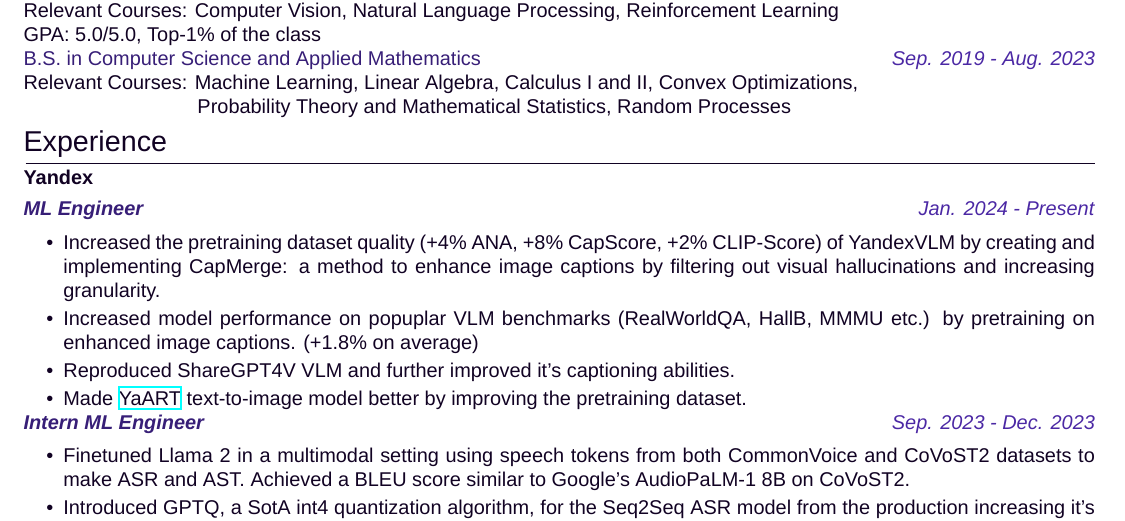
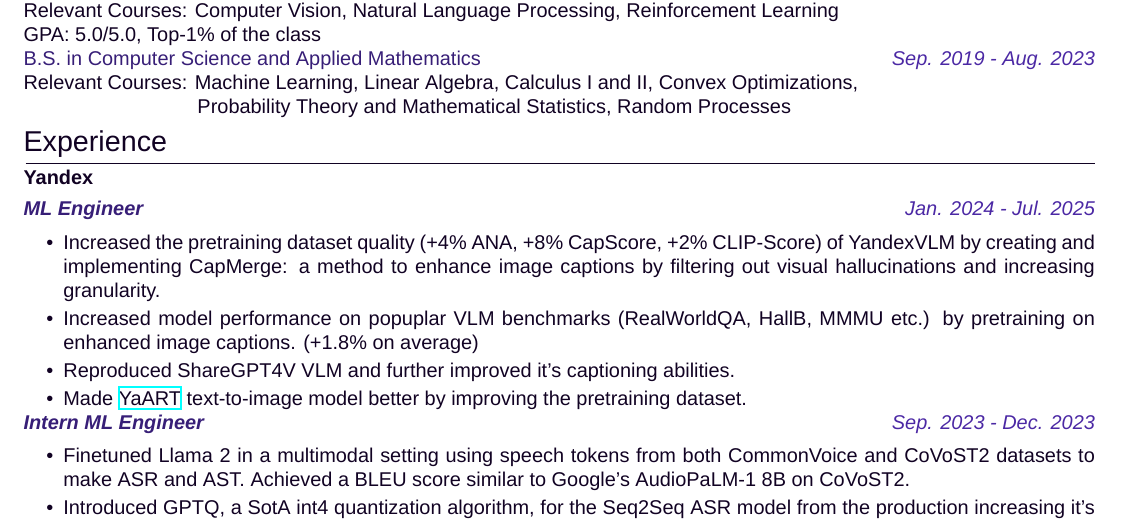
Before and after one commit to mumtozee/MumtozbekCV, a LaTeX document (main.tex): part of page 1 of 2, cut so that both start at the same text. Compiled offline with XeLaTeX; a missing font is replaced by an installed copy or a similar font.

Commit message:
update resume

```diff
--- a/main.tex
+++ b/main.tex
@@ -85,7 +85,7 @@
 \section{Experience}
 \begin{tabularx}{\linewidth}{ @{}l r@{} }
 \textbf{Yandex} \\[4pt]
-\color[HTML]{371e77}\textbf{\textit{ML Engineer}}\ \hfill \color[HTML]{4B28A4} \textit{Jan. 2024 - Present} \\[5pt]
+\color[HTML]{371e77}\textbf{\textit{ML Engineer}}\ \hfill \color[HTML]{4B28A4} \textit{Jan. 2024 - Jul. 2025} \\[5pt]
 \begin{minipage}[t]{\linewidth}
     \begin{itemize}[nosep,after=\strut, leftmargin=2em, itemsep=2pt]
         \item Increased the pretraining dataset quality (+4\% ANA, +8\% CapScore, +2\% CLIP-Score) of YandexVLM by creating and implementing CapMerge: a method to enhance image captions by filtering out visual hallucinations and increasing granularity.
```
